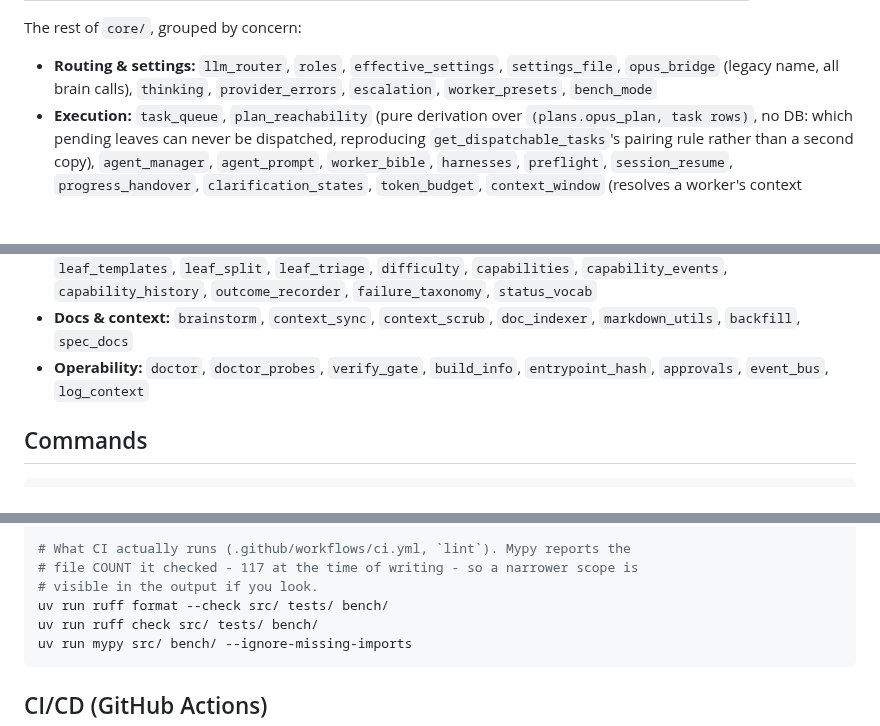
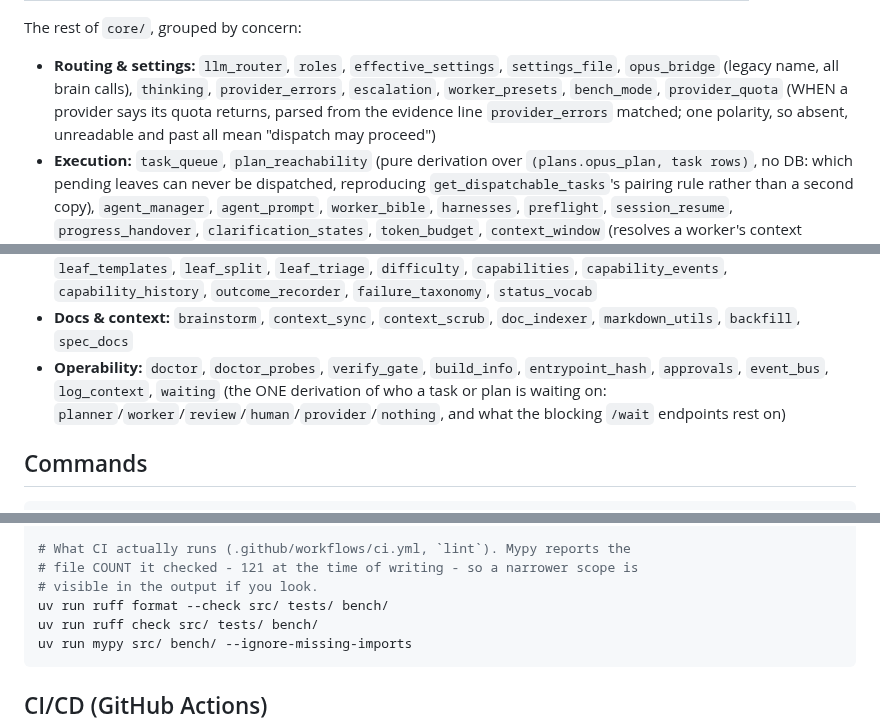
Before and after one commit to adiatmaja/praxis, a Markdown page: CLAUDE.md, 3 parts joined by grey strips. Drawn GitHub-style; blank space fills up the shorter version.

```diff
--- a/CLAUDE.md
+++ b/CLAUDE.md
@@ -114,7 +114,9 @@ The rest of `core/`, grouped by concern:
 
 - **Routing & settings:** `llm_router`, `roles`, `effective_settings`, `settings_file`,
   `opus_bridge` (legacy name, all brain calls), `thinking`, `provider_errors`,
-  `escalation`, `worker_presets`, `bench_mode`
+  `escalation`, `worker_presets`, `bench_mode`, `provider_quota` (WHEN a provider
+  says its quota returns, parsed from the evidence line `provider_errors` matched;
+  one polarity, so absent, unreadable and past all mean "dispatch may proceed")
 - **Execution:** `task_queue`, `plan_reachability` (pure derivation over
   `(plans.opus_plan, task rows)`, no DB: which pending leaves can never be dispatched,
   reproducing `get_dispatchable_tasks`'s pairing rule rather than a second copy),
@@ -136,7 +138,9 @@ The rest of `core/`, grouped by concern:
 - **Docs & context:** `brainstorm`, `context_sync`, `context_scrub`, `doc_indexer`,
   `markdown_utils`, `backfill`, `spec_docs`
 - **Operability:** `doctor`, `doctor_probes`, `verify_gate`, `build_info`, `entrypoint_hash`,
-  `approvals`, `event_bus`, `log_context`
+  `approvals`, `event_bus`, `log_context`, `waiting` (the ONE derivation of who a
+  task or plan is waiting on: `planner`/`worker`/`review`/`human`/`provider`/`nothing`,
+  and what the blocking `/wait` endpoints rest on)
 
 ## Commands
 
@@ -215,7 +219,7 @@ uv run ruff check --fix src/ tests/
 uv run mypy src/orchestrator/ --ignore-missing-imports
 
 # What CI actually runs (.github/workflows/ci.yml, `lint`). Mypy reports the
-# file COUNT it checked - 117 at the time of writing - so a narrower scope is
+# file COUNT it checked - 121 at the time of writing - so a narrower scope is
 # visible in the output if you look.
 uv run ruff format --check src/ tests/ bench/
 uv run ruff check src/ tests/ bench/
```
Also changed, not shown: other parts of CLAUDE.md (+1 -1 lines), docs/configurations.md (+2 -0 lines), docs/workflow.md (+28 -10 lines).
